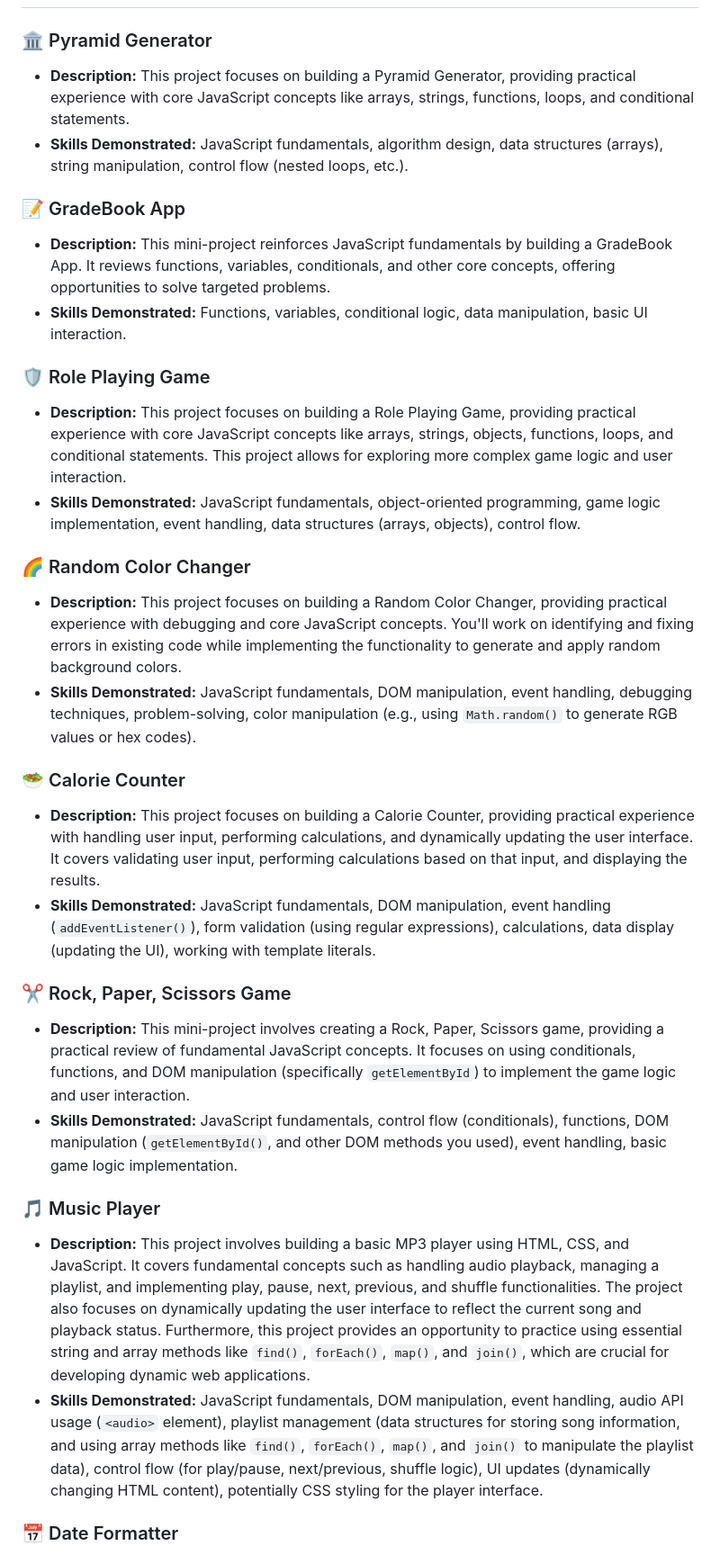
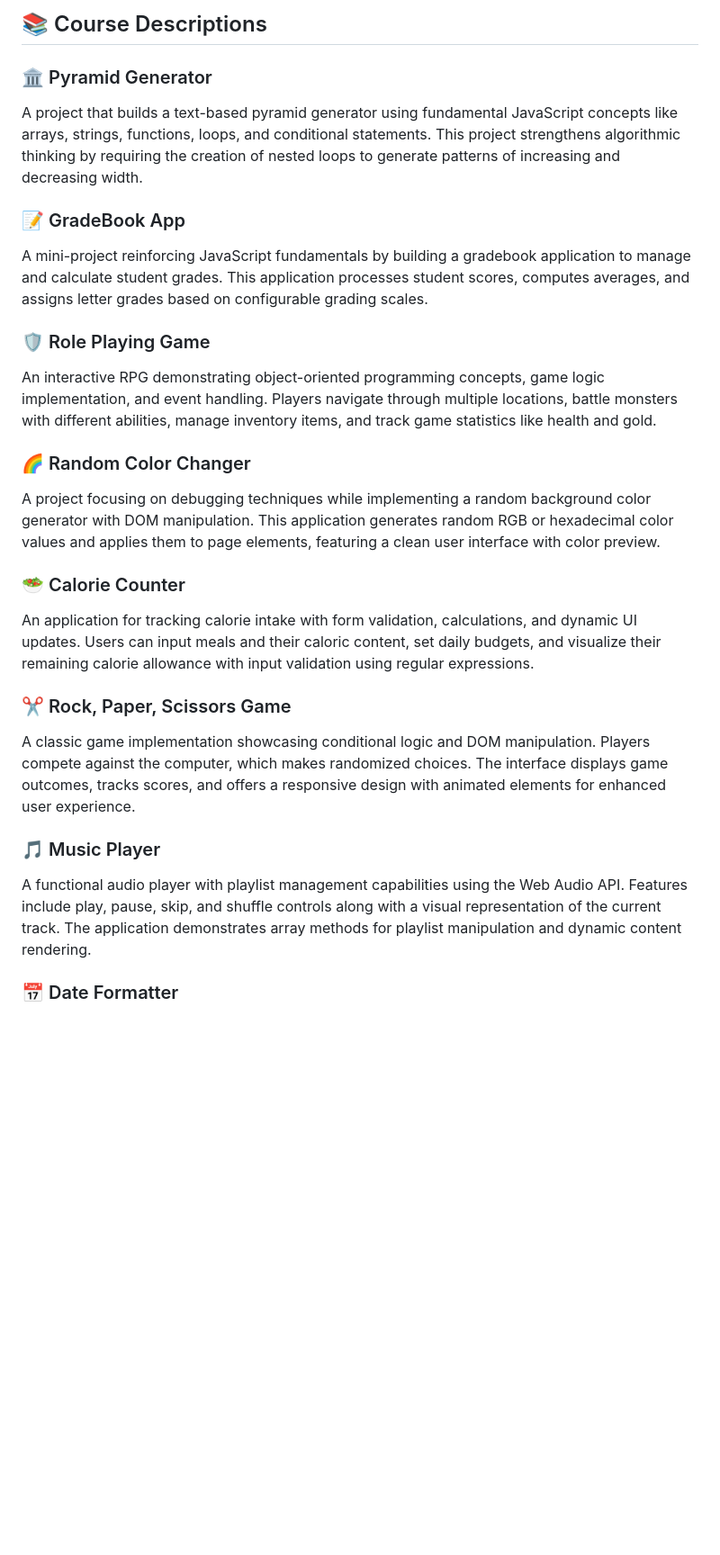
Before and after one commit to akosikhada/javascript-algorithms-and-data-structures-freecodecamp, a Markdown page: README.md, the part around the change printed below. Shown: that part at 90% size. Drawn GitHub-style; blank space fills up the shorter version.

```diff
--- a/README.md
+++ b/README.md
@@ -6,38 +188,32 @@ This repository documents my journey through freeCodeCamp's JavaScript Algorithm
+## 📚 Course Descriptions
 
 ### 🏛 Pyramid Generator
 
-- **Description:** This project focuses on building a Pyramid Generator, providing practical experience with core JavaScript concepts like arrays, strings, functions, loops, and conditional statements.
-- **Skills Demonstrated:** JavaScript fundamentals, algorithm design, data structures (arrays), string manipulation, control flow (nested loops, etc.).
+A project that builds a text-based pyramid generator using fundamental JavaScript concepts like arrays, strings, functions, loops, and conditional statements. This project strengthens algorithmic thinking by requiring the creation of nested loops to generate patterns of increasing and decreasing width.
 
 ### 📝 GradeBook App
 
-- **Description:** This mini-project reinforces JavaScript fundamentals by building a GradeBook App. It reviews functions, variables, conditionals, and other core concepts, offering opportunities to solve targeted problems.
-- **Skills Demonstrated:** Functions, variables, conditional logic, data manipulation, basic UI interaction.
+A mini-project reinforcing JavaScript fundamentals by building a gradebook application to manage and calculate student grades. This application processes student scores, computes averages, and assigns letter grades based on configurable grading scales.
 
 ### 🛡 Role Playing Game
 
-- **Description:** This project focuses on building a Role Playing Game, providing practical experience with core JavaScript concepts like arrays, strings, objects, functions, loops, and conditional statements. This project allows for exploring more complex game logic and user interaction.
-- **Skills Demonstrated:** JavaScript fundamentals, object-oriented programming, game logic implementation, event handling, data structures (arrays, objects), control flow.
+An interactive RPG demonstrating object-oriented programming concepts, game logic implementation, and event handling. Players navigate through multiple locations, battle monsters with different abilities, manage inventory items, and track game statistics like health and gold.
 
 ### 🌈 Random Color Changer
 
-- **Description:** This project focuses on building a Random Color Changer, providing practical experience with debugging and core JavaScript concepts. You'll work on identifying and fixing errors in existing code while implementing the functionality to generate and apply random background colors.
-- **Skills Demonstrated:** JavaScript fundamentals, DOM manipulation, event handling, debugging techniques, problem-solving, color manipulation (e.g., using `Math.random()` to generate RGB values or hex codes).
+A project focusing on debugging techniques while implementing a random background color generator with DOM manipulation. This application generates random RGB or hexadecimal color values and applies them to page elements, featuring a clean user interface with color preview.
 
 ### 🥗 Calorie Counter
 
-- **Description:** This project focuses on building a Calorie Counter, providing practical experience with handling user input, performing calculations, and dynamically updating the user interface. It covers validating user input, performing calculations based on that input, and displaying the results.
-- **Skills Demonstrated:** JavaScript fundamentals, DOM manipulation, event handling (`addEventListener()`), form validation (using regular expressions), calculations, data display (updating the UI), working with template literals.
+An application for tracking calorie intake with form validation, calculations, and dynamic UI updates. Users can input meals and their caloric content, set daily budgets, and visualize their remaining calorie allowance with input validation using regular expressions.
 
 ### ✂️ Rock, Paper, Scissors Game
 
-- **Description:** This mini-project involves creating a Rock, Paper, Scissors game, providing a practical review of fundamental JavaScript concepts. It focuses on using conditionals, functions, and DOM manipulation (specifically `getElementById`) to implement the game logic and user interaction.
-- **Skills Demonstrated:** JavaScript fundamentals, control flow (conditionals), functions, DOM manipulation (`getElementById()`, and other DOM methods you used), event handling, basic game logic implementation.
+A classic game implementation showcasing conditional logic and DOM manipulation. Players compete against the computer, which makes randomized choices. The interface displays game outcomes, tracks scores, and offers a responsive design with animated elements for enhanced user experience.
 
 ### 🎵 Music Player
 
-- **Description:** This project involves building a basic MP3 player using HTML, CSS, and JavaScript. It covers fundamental concepts such as handling audio playback, managing a playlist, and implementing play, pause, next, previous, and shuffle functionalities. The project also focuses on dynamically updating the user interface to reflect the current song and playback status. Furthermore, this project provides an opportunity to practice using essential string and array methods like `find()`, `forEach()`, `map()`, and `join()`, which are crucial for developing dynamic web applications.
-- **Skills Demonstrated:** JavaScript fundamentals, DOM manipulation, event handling, audio API usage (`<audio>` element), playlist management (data structures for storing song information, and using array methods like `find()`, `forEach()`, `map()`, and `join()` to manipulate the playlist data), control flow (for play/pause, next/previous, shuffle logic), UI updates (dynamically changing HTML content), potentially CSS styling for the player interface.
+A functional audio player with playlist management capabilities using the Web Audio API. Features include play, pause, skip, and shuffle controls along with a visual representation of the current track. The application demonstrates array methods for playlist manipulation and dynamic content rendering.
 
 ### 📅 Date Formatter
 
```
Also changed, not shown: other parts of README.md (+214 -92 lines).
